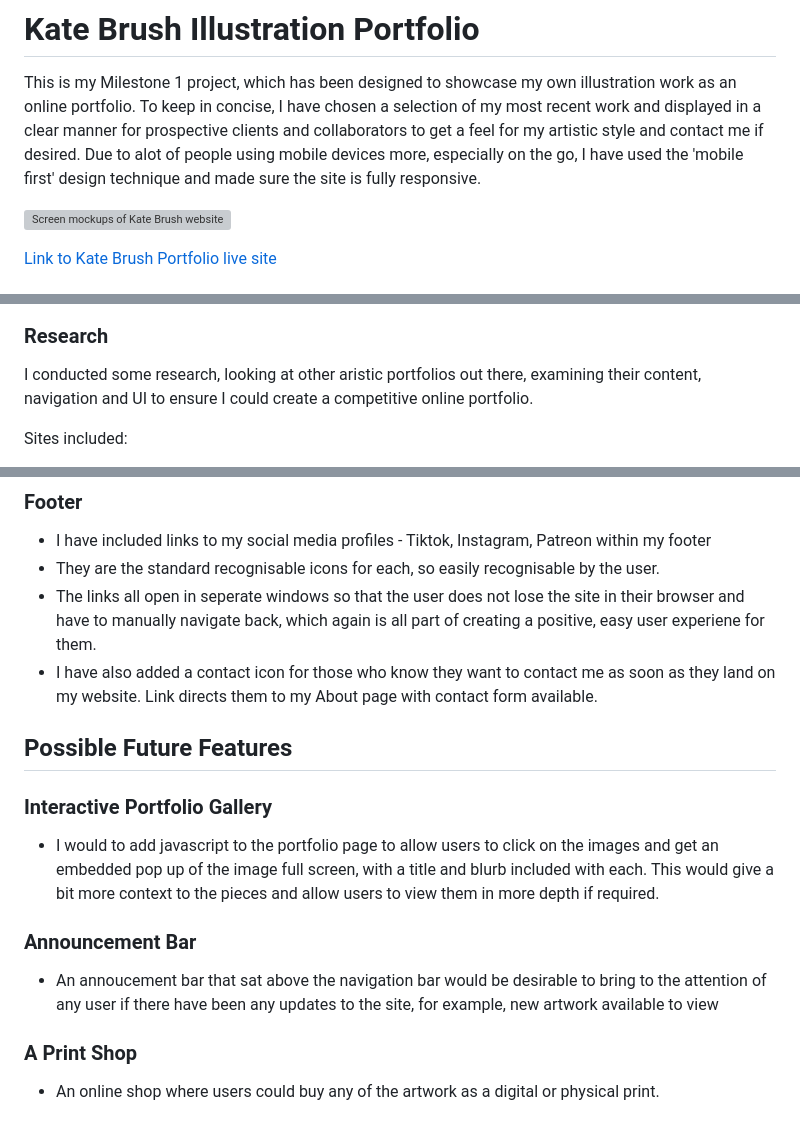
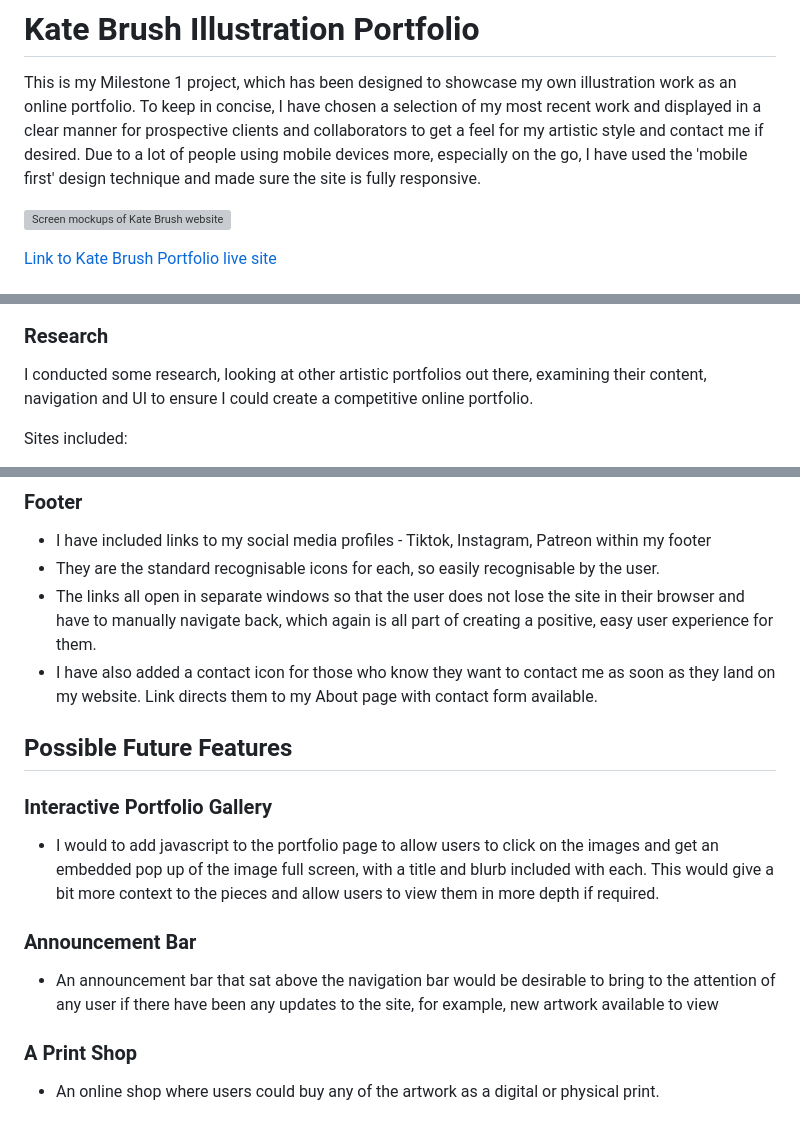
Before and after one commit to kateuj/kate-brush-portfolio, a Markdown page: README.md, 3 parts joined by grey strips. Drawn GitHub-style; grey boxes are pictures that could not be loaded.

```diff
--- a/README.md
+++ b/README.md
@@ -1,7 +1,7 @@
 # Kate Brush Illustration Portfolio
 
 This is my Milestone 1 project, which has been designed to showcase my own illustration work as an online portfolio.
-To keep in concise, I have chosen a selection of my most recent work and displayed in a clear manner for prospective clients and collaborators to get a feel for my artistic style and contact me if desired. Due to alot of people using mobile devices more, especially on the go, I have used the 'mobile first' design technique and made sure the site is fully responsive.
+To keep in concise, I have chosen a selection of my most recent work and displayed in a clear manner for prospective clients and collaborators to get a feel for my artistic style and contact me if desired. Due to a lot of people using mobile devices more, especially on the go, I have used the 'mobile first' design technique and made sure the site is fully responsive.
 
 ![Screen mockups of Kate Brush website](assets/readme-images/mock-up-screen-size.webp)
 
@@ -78,7 +78,7 @@ This emphasised to me that my site needs to be fully responsive, as younger targ
 
 ### Research
 
-I conducted some research, looking at other aristic portfolios out there, examining their content, navigation and UI to ensure I could create a competitive online portfolio.
+I conducted some research, looking at other artistic portfolios out there, examining their content, navigation and UI to ensure I could create a competitive online portfolio.
 
 Sites included:
 * [Sara Tepes Portfolio](https://www.sarucatepes.com/)
@@ -159,7 +159,7 @@ Running with the theme of adding personality to my site, as well as finding a ty
 ### Footer
 * I have included links to my social media profiles - Tiktok, Instagram, Patreon within my footer
 * They are the standard recognisable icons for each, so easily recognisable by the user.
-* The links all open in seperate windows so that the user does not lose the site in their browser and have to manually navigate back, which again is all part of creating a positive, easy user experiene for them.
+* The links all open in separate windows so that the user does not lose the site in their browser and have to manually navigate back, which again is all part of creating a positive, easy user experience for them.
 * I have also added a contact icon for those who know they want to contact me as soon as they land on my website. Link directs them to my About page with contact form available.
 
 ## Possible Future Features
@@ -168,7 +168,7 @@ Running with the theme of adding personality to my site, as well as finding a ty
 * I would to add javascript to the portfolio page to allow users to click on the images and get an embedded pop up of the image full screen, with a title and blurb included with each. This would give a bit more context to the pieces and allow users to view them in more depth if required.
 
 ### Announcement Bar
-* An annoucement bar that sat above the navigation bar would be desirable to bring to the attention of any user if there have been any updates to the site, for example, new artwork available to view
+* An announcement bar that sat above the navigation bar would be desirable to bring to the attention of any user if there have been any updates to the site, for example, new artwork available to view
 
 ### A Print Shop
 
```
Also changed, not shown: other parts of README.md (+14 -14 lines).
